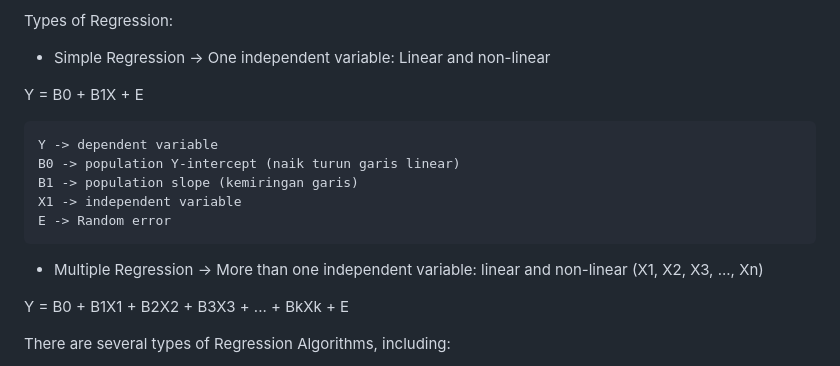
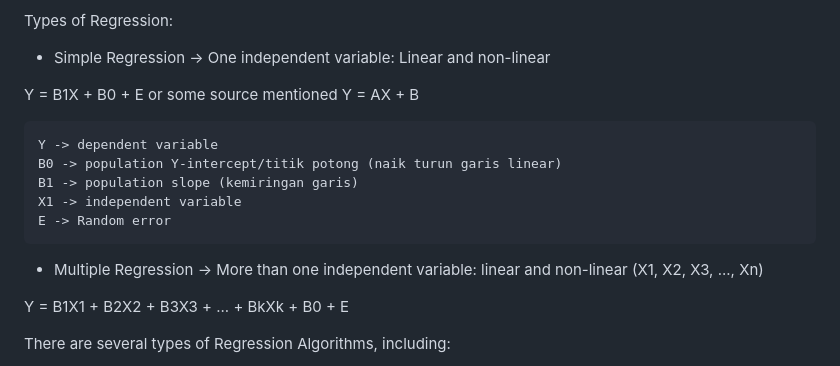
Before and after one commit to giovaldir/Tokyo-Airbnb-Price-Prediction---Listing-Recommendation, a Markdown page: README.md, the part around the change. Rendered like a GitHub page.

```diff
--- a/README.md
+++ b/README.md
@@ -61,17 +61,17 @@ Why we need Regression ? helpful when companies would like to know about related
 Types of Regression:
 - Simple Regression -> One independent variable: Linear and non-linear
 
-Y = B0 + B1X + E
+Y = B1X + B0 + E or some source mentioned Y = AX + B
 
     Y -> dependent variable
-    B0 -> population Y-intercept (naik turun garis linear)
+    B0 -> population Y-intercept/titik potong (naik turun garis linear)
     B1 -> population slope (kemiringan garis)
     X1 -> independent variable
     E -> Random error
 
 - Multiple Regression -> More than one independent variable: linear and non-linear (X1, X2, X3, ..., Xn)
 
-Y = B0 + B1X1 + B2X2 + B3X3 + ... + BkXk + E
+Y = B1X1 + B2X2 + B3X3 + ... + BkXk + B0 + E
 
 There are several types of Regression Algorithms, including:
 - Linear Regression
```
